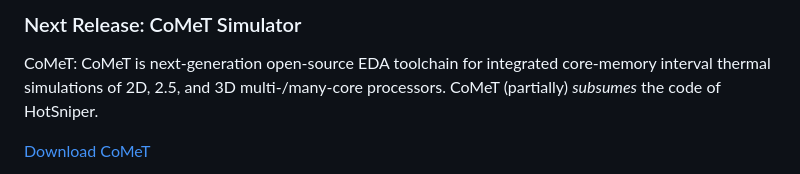
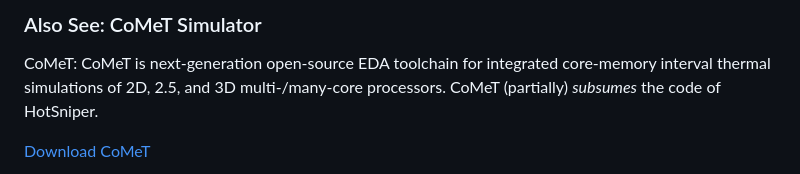
Before and after one commit to anujpathania/HotSniper, a Markdown page: README.md, the part around the change. Rendered like a GitHub page.

```diff
--- a/README.md
+++ b/README.md
@@ -1,4 +1,4 @@
-### Next Release: CoMeT Simulator
+### Also See: CoMeT Simulator
 
 CoMeT: CoMeT is next-generation open-source EDA toolchain for integrated core-memory interval thermal simulations of 2D, 2.5, and 3D multi-/many-core processors. CoMeT (partially) *subsumes* the code of HotSniper.
 
```
